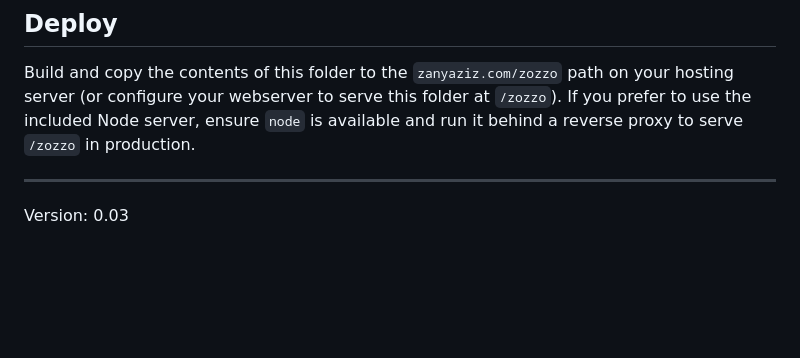
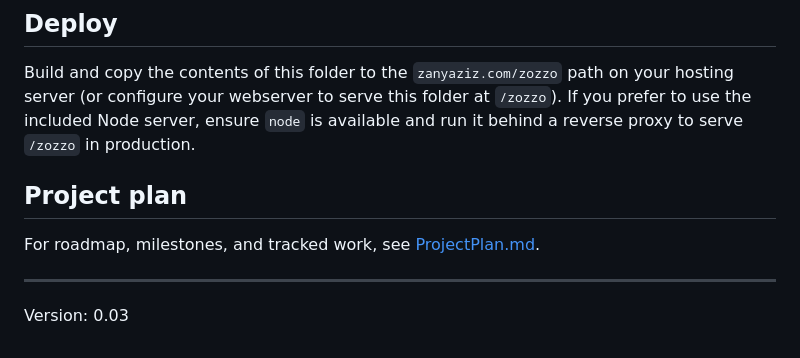
Before and after one commit to zanyaziz/zozzo, a Markdown page: README.md, the part around the change. Drawn GitHub-style; blank space fills up the shorter version.

Commit message:
Add ProjectPlan.md reference to README

```diff
--- a/README.md
+++ b/README.md
@@ -129,6 +129,9 @@ The app is mobile-first and optimized for touch; open the same URL on a phone on
 ## Deploy
 Build and copy the contents of this folder to the `zanyaziz.com/zozzo` path on your hosting server (or configure your webserver to serve this folder at `/zozzo`). If you prefer to use the included Node server, ensure `node` is available and run it behind a reverse proxy to serve `/zozzo` in production.
 
+## Project plan
+For roadmap, milestones, and tracked work, see [ProjectPlan.md](ProjectPlan.md).
+
 ---
 
 Version: 0.03
```
